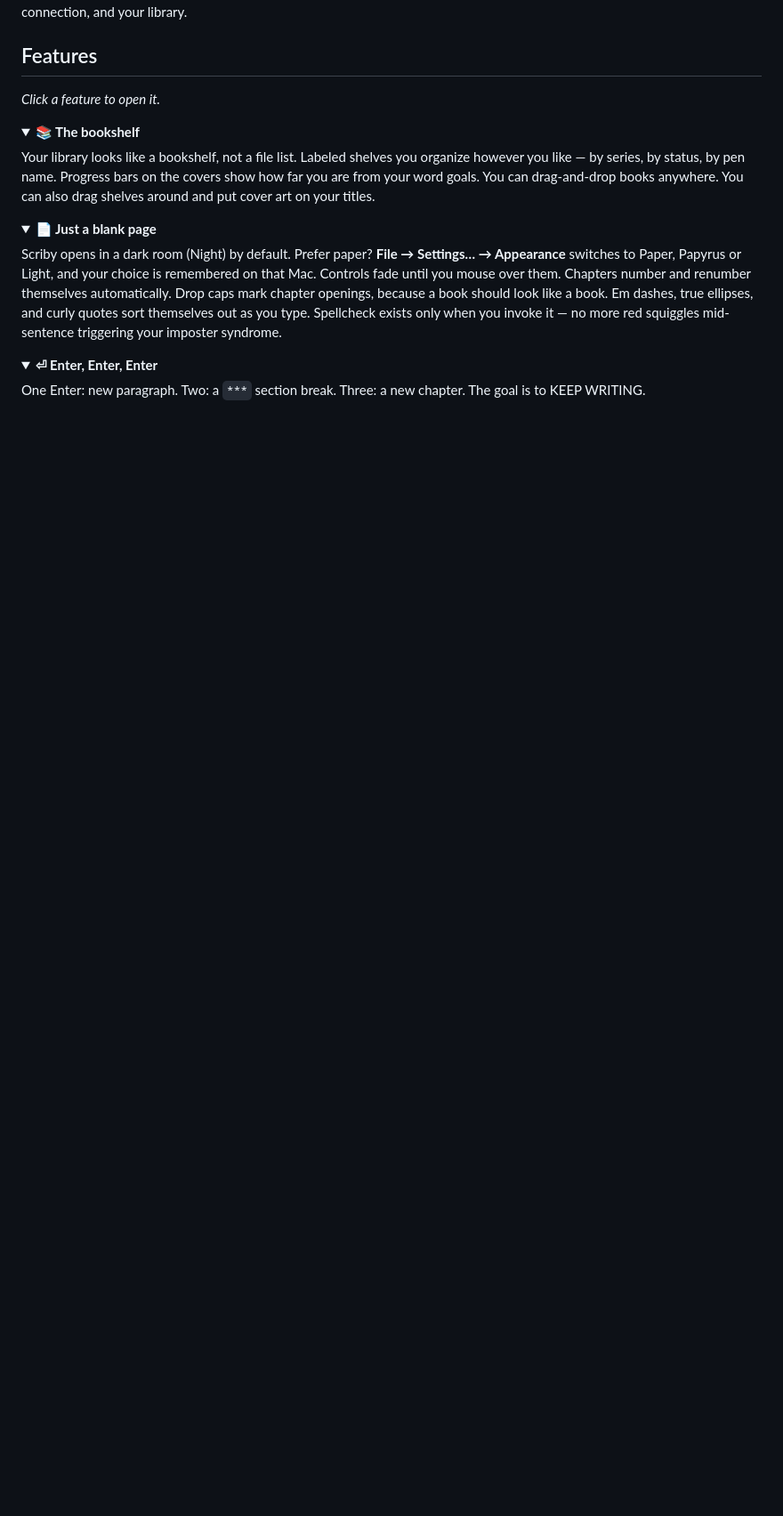
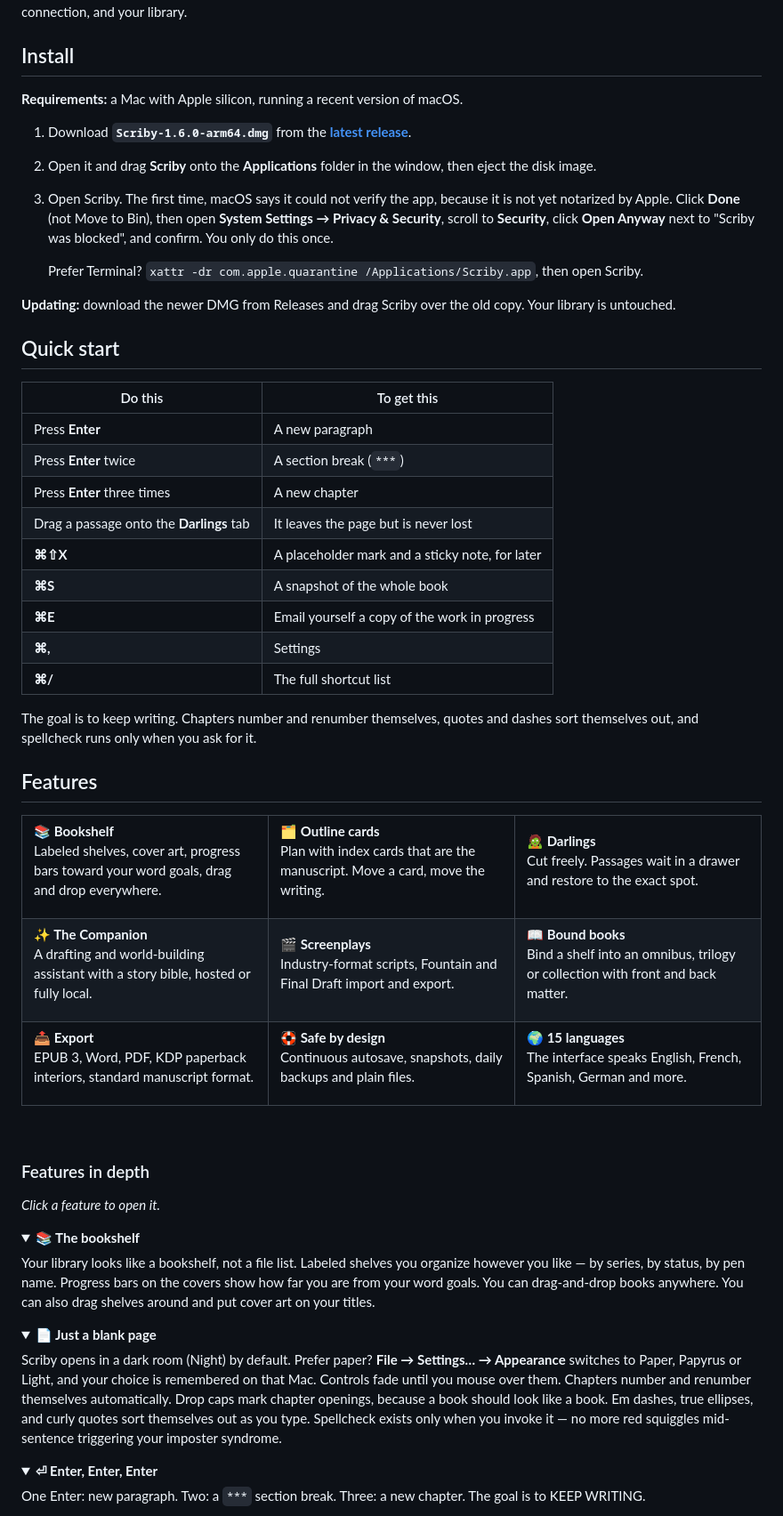
Before and after one commit to tomxander/Scriby, a Markdown page: README.md, the part around one of its changes. Shown at 89% size. Drawn GitHub-style; folded sections open; blank space fills up the shorter version.

Commit message:
README: restructure as an app README (hero, why, screenshots, install, quick start, features, FAQ)
Co-Authored-By: Claude Sonnet 5.5 <noreply@anthropic.com>

```diff
--- a/README.md
+++ b/README.md
@@ -68,7 +84,102 @@ Everything you set once lives in **File → Settings…**: the page, labels, int
 
 </details>
 
+## Install
+
+**Requirements:** a Mac with Apple silicon, running a recent version of macOS.
+
+1. Download **`Scriby-1.6.0-arm64.dmg`** from the **[latest release](https://github.com/tomxander/Scriby/releases/latest)**.
+2. Open it and drag **Scriby** onto the **Applications** folder in the window, then eject the disk image.
+3. Open Scriby. The first time, macOS says it could not verify the app, because it is not yet notarized by Apple. Click **Done** (not Move to Bin), then open **System Settings → Privacy & Security**, scroll to **Security**, click **Open Anyway** next to "Scriby was blocked", and confirm. You only do this once.
+
+   Prefer Terminal? `xattr -dr com.apple.quarantine /Applications/Scriby.app`, then open Scriby.
+
+**Updating:** download the newer DMG from Releases and drag Scriby over the old copy. Your library is untouched.
+
+## Quick start
+
+| Do this | To get this |
+|---|---|
+| Press **Enter** | A new paragraph |
+| Press **Enter** twice | A section break (`***`) |
+| Press **Enter** three times | A new chapter |
+| Drag a passage onto the **Darlings** tab | It leaves the page but is never lost |
+| **⌘⇧X** | A placeholder mark and a sticky note, for later |
+| **⌘S** | A snapshot of the whole book |
+| **⌘E** | Email yourself a copy of the work in progress |
+| **⌘,** | Settings |
+| **⌘/** | The full shortcut list |
+
+The goal is to keep writing. Chapters number and renumber themselves, quotes and dashes sort themselves out, and spellcheck runs only when you ask for it.
+
 ## Features
+
+<table>
+<tr>
+<td width="33%" valign="top">
+
+**📚 Bookshelf**<br>
+Labeled shelves, cover art, progress bars toward your word goals, drag and drop everywhere.
+
+</td>
+<td width="33%" valign="top">
+
+**🗂 Outline cards**<br>
+Plan with index cards that are the manuscript. Move a card, move the writing.
+
+</td>
+<td width="33%" valign="top">
+
+**🧟 Darlings**<br>
+Cut freely. Passages wait in a drawer and restore to the exact spot.
+
+</td>
+</tr>
+<tr>
+<td valign="top">
+
+**✨ The Companion**<br>
+A drafting and world-building assistant with a story bible, hosted or fully local.
+
+</td>
+<td valign="top">
+
+**🎬 Screenplays**<br>
+Industry-format scripts, Fountain and Final Draft import and export.
+
+</td>
+<td valign="top">
+
+**📖 Bound books**<br>
+Bind a shelf into an omnibus, trilogy or collection with front and back matter.
+
+</td>
+</tr>
+<tr>
+<td valign="top">
+
+**📤 Export**<br>
+EPUB 3, Word, PDF, KDP paperback interiors, standard manuscript format.
+
+</td>
+<td valign="top">
+
+**🛟 Safe by design**<br>
+Continuous autosave, snapshots, daily backups and plain files.
+
+</td>
+<td valign="top">
+
+**🌍 15 languages**<br>
+The interface speaks English, French, Spanish, German and more.
+
+</td>
+</tr>
+</table>
+
+<br>
+
+### Features in depth
 
 *Click a feature to open it.*
 
```
Also changed, not shown: other parts of README.md (+146 -48 lines).
